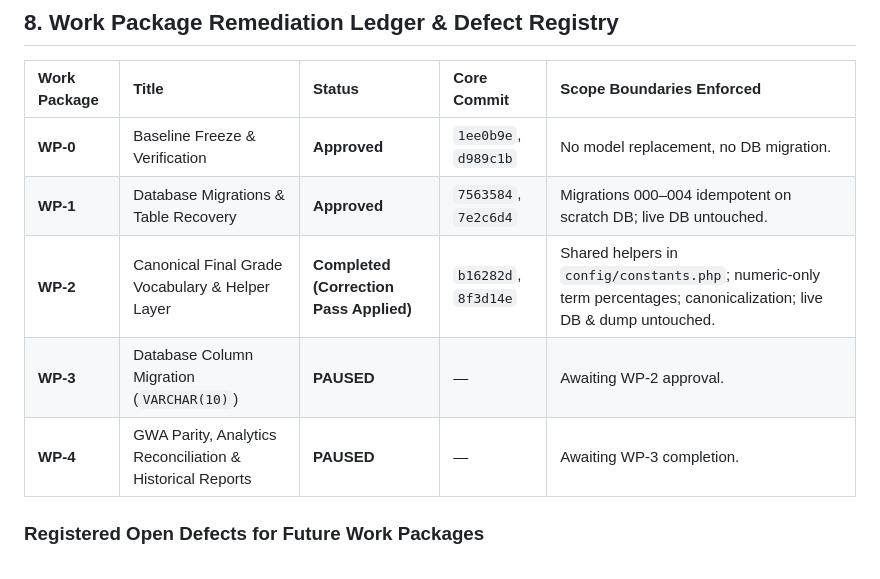
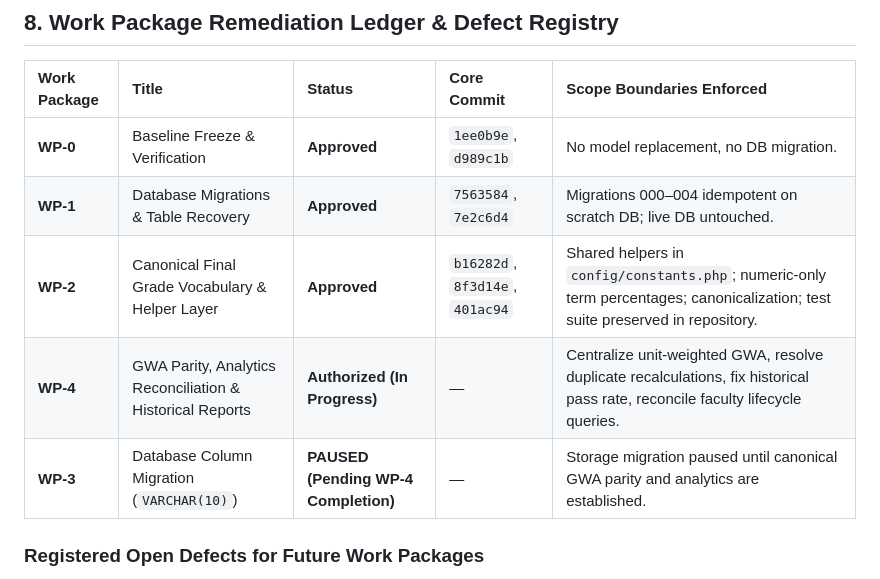
Before and after one commit to jendrickcon/udm-radar, a Markdown page: docs/udm_radar_audit_and_5_cohort_architecture.md, the part around the change. Drawn GitHub-style.

Commit message:
docs(architecture): correct WP-4 and WP-3 execution order

```diff
--- a/docs/udm_radar_audit_and_5_cohort_architecture.md
+++ b/docs/udm_radar_audit_and_5_cohort_architecture.md
@@ -268,9 +268,9 @@ sequenceDiagram
 | :--- | :--- | :--- | :--- | :--- |
 | **WP-0** | Baseline Freeze & Verification | **Approved** | `1ee0b9e`, `d989c1b` | No model replacement, no DB migration. |
 | **WP-1** | Database Migrations & Table Recovery | **Approved** | `7563584`, `7e2c6d4` | Migrations 000–004 idempotent on scratch DB; live DB untouched. |
-| **WP-2** | Canonical Final Grade Vocabulary & Helper Layer | **Completed (Correction Pass Applied)** | `b16282d`, `8f3d14e` | Shared helpers in `config/constants.php`; numeric-only term percentages; canonicalization; live DB & dump untouched. |
-| **WP-3** | Database Column Migration (`VARCHAR(10)`) | **PAUSED** | — | Awaiting WP-2 approval. |
-| **WP-4** | GWA Parity, Analytics Reconciliation & Historical Reports | **PAUSED** | — | Awaiting WP-3 completion. |
+| **WP-2** | Canonical Final Grade Vocabulary & Helper Layer | **Approved** | `b16282d`, `8f3d14e`, `401ac94` | Shared helpers in `config/constants.php`; numeric-only term percentages; canonicalization; test suite preserved in repository. |
+| **WP-4** | GWA Parity, Analytics Reconciliation & Historical Reports | **Authorized (In Progress)** | — | Centralize unit-weighted GWA, resolve duplicate recalculations, fix historical pass rate, reconcile faculty lifecycle queries. |
+| **WP-3** | Database Column Migration (`VARCHAR(10)`) | **PAUSED (Pending WP-4 Completion)** | — | Storage migration paused until canonical GWA parity and analytics are established. |
 
 ### Registered Open Defects for Future Work Packages
 
```
